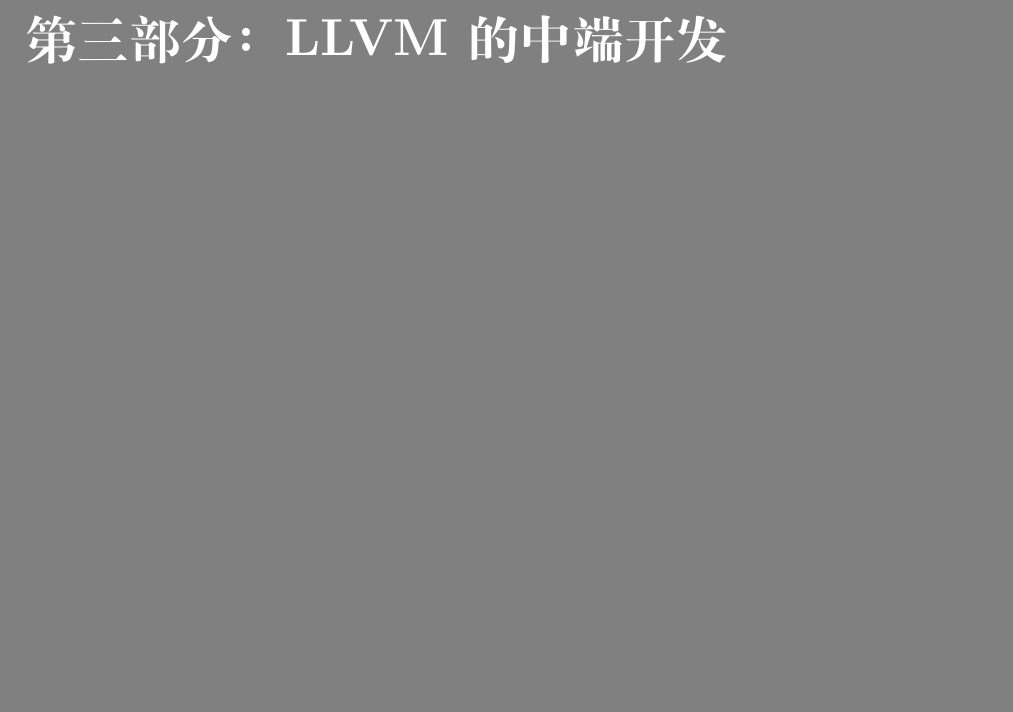
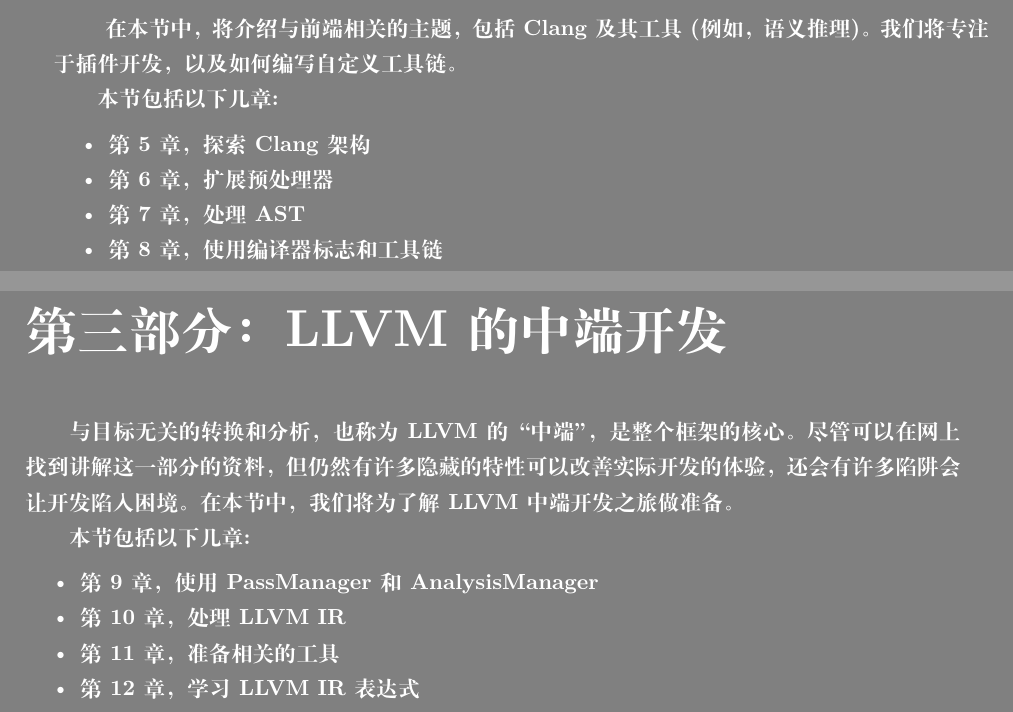
Before and after one commit to xiaoweiChen/LLVM-Techniques-Tips-and-Best-Practies, a LaTeX book (LLVM-Techniques-Tips-and-Best-Practies.tex, which reads content/2/Section-2.tex, content/3/Section-3.tex): part of page 20 of 24 before the commit and two parts of pages 15 and 20 of 24 after it, the two joined at a grey line, cut at the place of the change, the shorter picture padded with empty space. Compiled offline with XeLaTeX.

Commit message:
update section 2 and 3 info.

```diff
--- a/content/2/Section-2.tex
+++ b/content/2/Section-2.tex
@@ -1,5 +1,12 @@
+在本节中，将介绍与前端相关的主题，包括Clang及其工具(例如，语义推理)。我们将专注于插件开发，以及如何编写自定义工具链。
 
+本节包括以下几章:\par
 
-
+\begin{itemize}
+	\item 第5章，探索Clang架构
+	\item 第6章，扩展预处理器
+	\item 第7章，处理AST
+	\item 第8章，使用编译器标志和工具链
+\end{itemize}
 
 \newpage
--- a/content/3/Section-3.tex
+++ b/content/3/Section-3.tex
@@ -1,4 +1,13 @@
 
+与目标无关的转换和分析，也称为LLVM的“中端”，是整个框架的核心。尽管可以在网上找到讲解这一部分的资料，但仍然有许多隐藏的特性可以改善实际开发的体验，还会有许多陷阱会让开发陷入困境。在本节中，我们将为了解LLVM中端开发之旅做准备。
 
+本节包括以下几章:\par
+
+\begin{itemize}
+	\item 第9章，使用PassManager和AnalysisManager
+	\item 第10章，处理LLVM IR
+	\item 第11章，准备相关的工具
+	\item 第12章，学习LLVM IR表达式
+\end{itemize}
 
 \newpage
```
